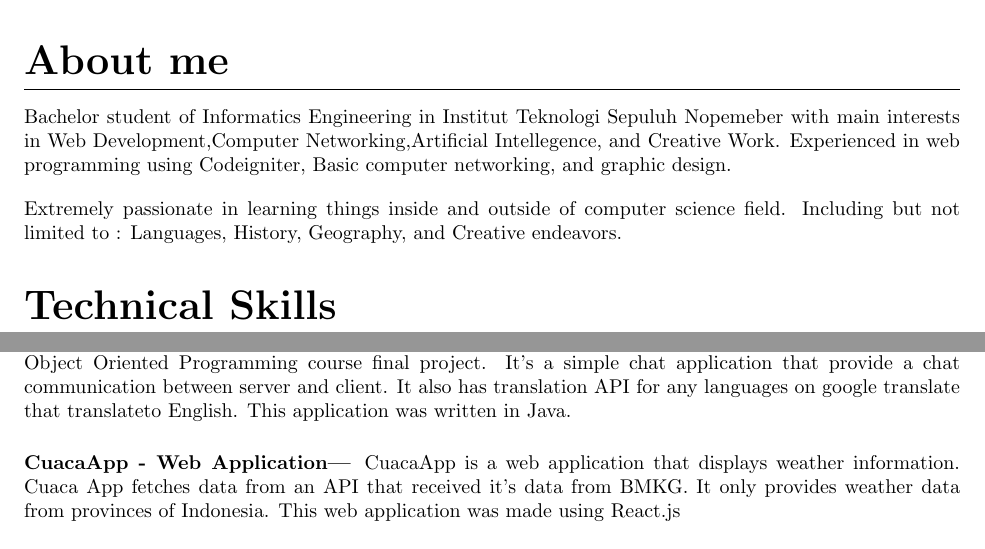
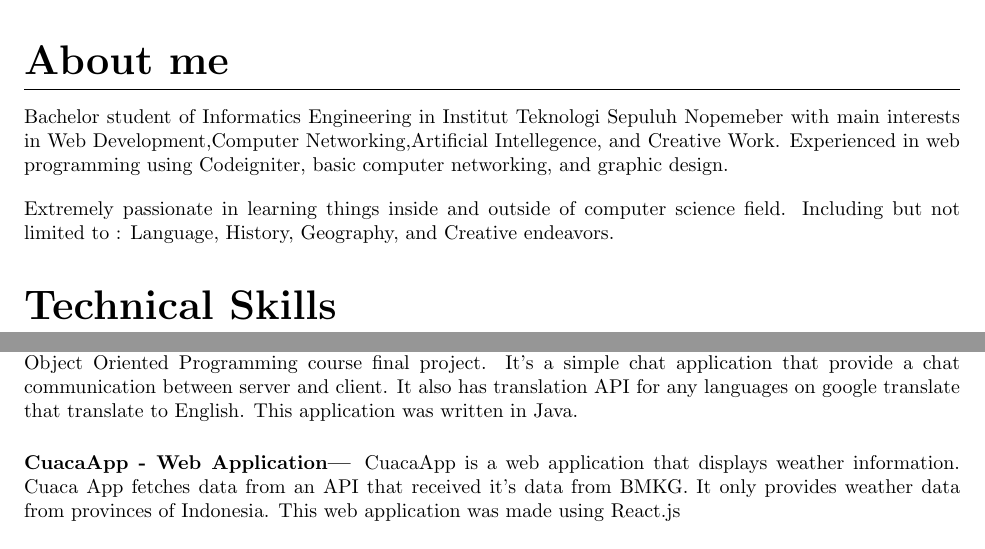
Before and after one commit to brokamal/CV-on-LaTeX, a LaTeX CV (resume.tex): two parts of pages 1 and 2 of 2, joined at a grey line, cut so that both start at the same text. Compiled offline with pdfLaTeX.

Commit message:
Add files via upload

```diff
--- a/resume.tex
+++ b/resume.tex
@@ -52,9 +52,9 @@ Surabaya, Indonesia
 \maketitle
 
 \section{About me}
-Bachelor student of Informatics Engineering in Institut Teknologi Sepuluh Nopemeber with main interests in Web Development,Computer Networking,Artificial Intellegence, and Creative Work. Experienced in web programming using Codeigniter, Basic computer networking, and graphic design.
+Bachelor student of Informatics Engineering in Institut Teknologi Sepuluh Nopemeber with main interests in Web Development,Computer Networking,Artificial Intellegence, and Creative Work. Experienced in web programming using Codeigniter, basic computer networking, and graphic design.
 \\[1em]
-Extremely passionate in learning things inside and outside of computer science field. Including but not limited to : Languages, History, Geography, and Creative endeavors.
+Extremely passionate in learning things inside and outside of computer science field. Including but not limited to : Language, History, Geography, and Creative endeavors.
 \section{Technical Skills}
 
 
@@ -98,7 +98,7 @@ Responsible for leading a team of designer in designing Eight League media. Desi
 \subsection{Project Experiences}
 \subsubsection{ServerClientChat - GUI Application}
 ServerClientChat is a GUI application that I created for my Object Oriented Programming course final project. It's a simple chat application
-that provide a chat communication between server and client. It also has translation API for any languages on google translate that translateto English. This application was written in Java.
+that provide a chat communication between server and client. It also has translation API for any languages on google translate that translate to English. This application was written in Java.
 
 \subsubsection{CuacaApp - Web Application}
 CuacaApp is a web application that displays weather information. Cuaca App fetches data from an API that received it's data from BMKG. It only provides weather data from provinces of Indonesia. This web application was made using React.js
```
